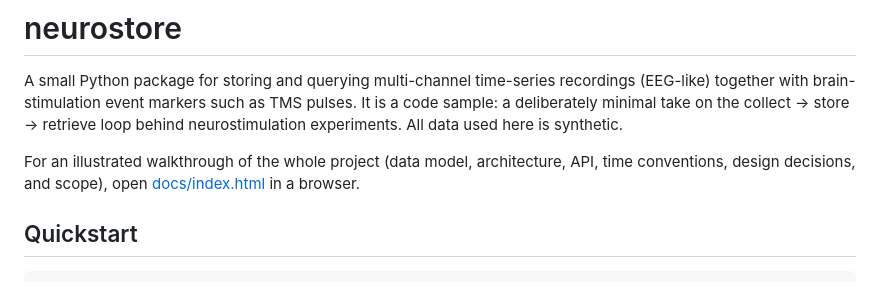
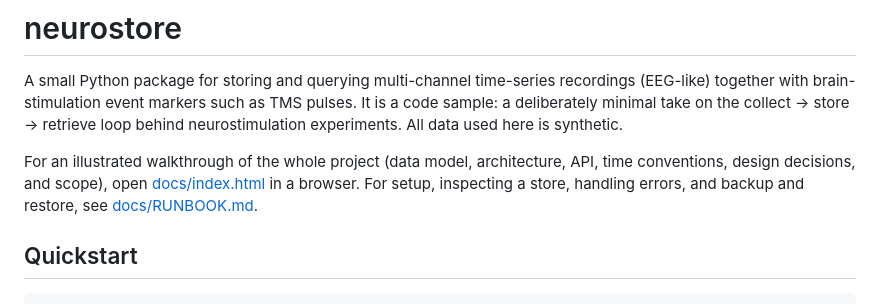
Before and after one commit to ashutoshdey21/neurostore, a Markdown page: README.md, the part around the change. Drawn GitHub-style.

Commit message:
Add runbook: setup, inspection, error handling, checksum check, backup and restore

```diff
--- a/README.md
+++ b/README.md
@@ -7,6 +7,8 @@ neurostimulation experiments. All data used here is synthetic.
 
 For an illustrated walkthrough of the whole project (data model, architecture, API, time
 conventions, design decisions, and scope), open [docs/index.html](docs/index.html) in a browser.
+For setup, inspecting a store, handling errors, and backup and restore, see
+[docs/RUNBOOK.md](docs/RUNBOOK.md).
 
 ## Quickstart
 
```
Also changed, not shown: docs/RUNBOOK.md (added, +135 -0 lines).
